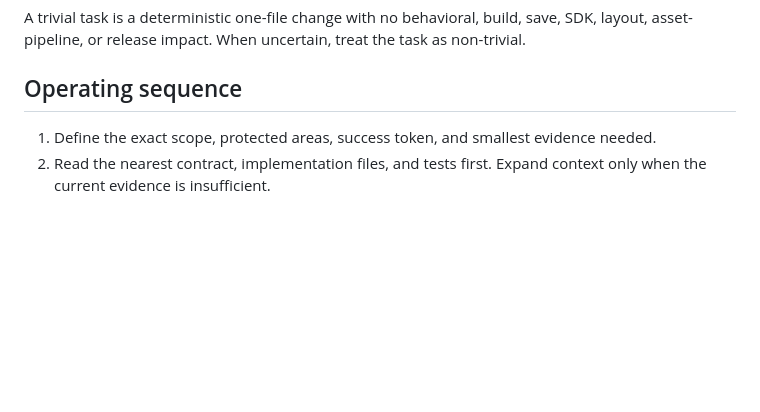
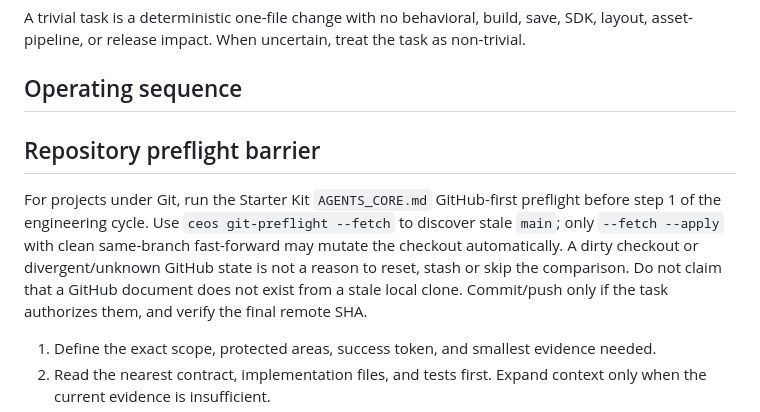
Before and after one commit to m-amirov/starter-kit-yandex-games, a Markdown page: .starter-kit/core/CODEX_ENGINEERING_SYSTEM.md, the part around the change. GitHub-like rendering; blank space fills up the shorter version.

Commit message:
docs(git): add safe GitHub-first preflight to Starter Kit contract

```diff
--- a/.starter-kit/core/CODEX_ENGINEERING_SYSTEM.md
+++ b/.starter-kit/core/CODEX_ENGINEERING_SYSTEM.md
@@ -9,6 +9,11 @@ Use `$codex-engineering-system` for every non-trivial engineering task. The syst
 A trivial task is a deterministic one-file change with no behavioral, build, save, SDK, layout, asset-pipeline, or release impact. When uncertain, treat the task as non-trivial.
 
 ## Operating sequence
+
+## Repository preflight barrier
+
+For projects under Git, run the Starter Kit `AGENTS_CORE.md` GitHub-first preflight before step 1 of the engineering cycle. Use `ceos git-preflight --fetch` to discover stale `main`; only `--fetch --apply` with clean same-branch fast-forward may mutate the checkout automatically. A dirty checkout or divergent/unknown GitHub state is not a reason to reset, stash or skip the comparison. Do not claim that a GitHub document does not exist from a stale local clone. Commit/push only if the task authorizes them, and verify the final remote SHA.
+
 
 1. Define the exact scope, protected areas, success token, and smallest evidence needed.
 2. Read the nearest contract, implementation files, and tests first. Expand context only when the current evidence is insufficient.
```
